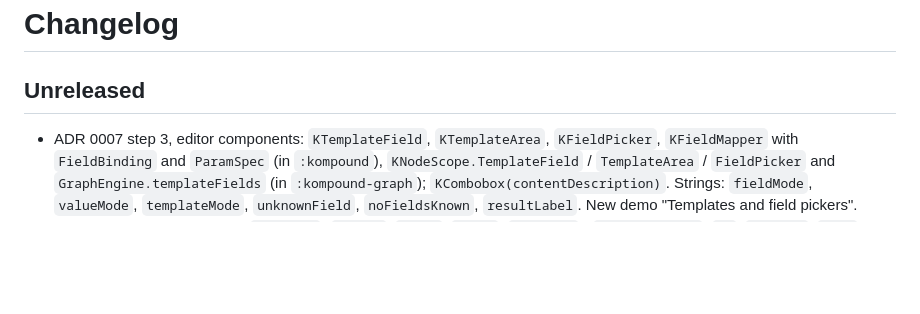
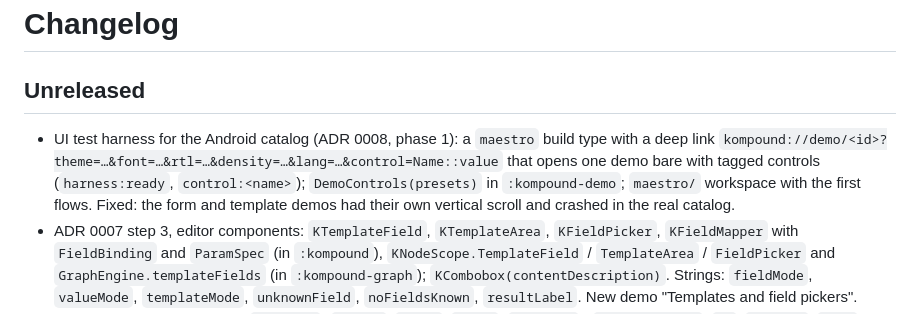
Before and after one commit to KloosTech/Kompound, a Markdown page: CHANGELOG.md, the part around the change. Drawn GitHub-style; blank space fills up the shorter version.

```diff
--- a/CHANGELOG.md
+++ b/CHANGELOG.md
@@ -1,6 +1,7 @@
 # Changelog
 
 ## Unreleased
+- UI test harness for the Android catalog (ADR 0008, phase 1): a `maestro` build type with a deep link `kompound://demo/<id>?theme=…&font=…&rtl=…&density=…&lang=…&control=Name::value` that opens one demo bare with tagged controls (`harness:ready`, `control:<name>`); `DemoControls(presets)` in `:kompound-demo`; `maestro/` workspace with the first flows. Fixed: the form and template demos had their own vertical scroll and crashed in the real catalog.
 - ADR 0007 step 3, editor components: `KTemplateField`, `KTemplateArea`, `KFieldPicker`, `KFieldMapper` with `FieldBinding` and `ParamSpec` (in `:kompound`), `KNodeScope.TemplateField` / `TemplateArea` / `FieldPicker` and `GraphEngine.templateFields` (in `:kompound-graph`); `KCombobox(contentDescription)`. Strings: `fieldMode`, `valueMode`, `templateMode`, `unknownField`, `noFieldsKnown`, `resultLabel`. New demo "Templates and field pickers".
 - ADR 0007 step 2, templates: `Template` (`render`, `names`, `parse`, `problems`), `TemplateScope` (`of`, `ofNamed`, `then`), `TemplatePart`, `TemplateFilter`, `MissingFieldException`, `TemplateException` in `:kompound`; `NodeRunContext.render` / `templateScope` and `NodeInputs.json` in `:kompound-graph`. Syntax `{{path}}` with `|json`, `|url`, `|default:x`, `\{{` literal.
 - ADR 0007 step 1, structured values: `PortType.json(schema?)` (`JsonPortType`, schema saved with the port), engine **samples** (`sampleOf`, `sampleSnapshot`, `loadSamples`, `SampleStore`, `InMemorySampleStore`, `maxSampleBytes`, `GraphEngine(samples)`), `GraphEngine.fieldsOf(node, input)`, `GraphJson(samples = true)` with `LoadedGraph.samples`; in `:kompound`: `FieldInfo`, `JsonFields.of` / `ofSchema`, `JsonSchema.example`, `JsonSchema.fromNestedShorthand`.
```
Also changed, not shown: docs/adr/0008-android-ui-testing-with-maestro.md (+9 -1 lines).
